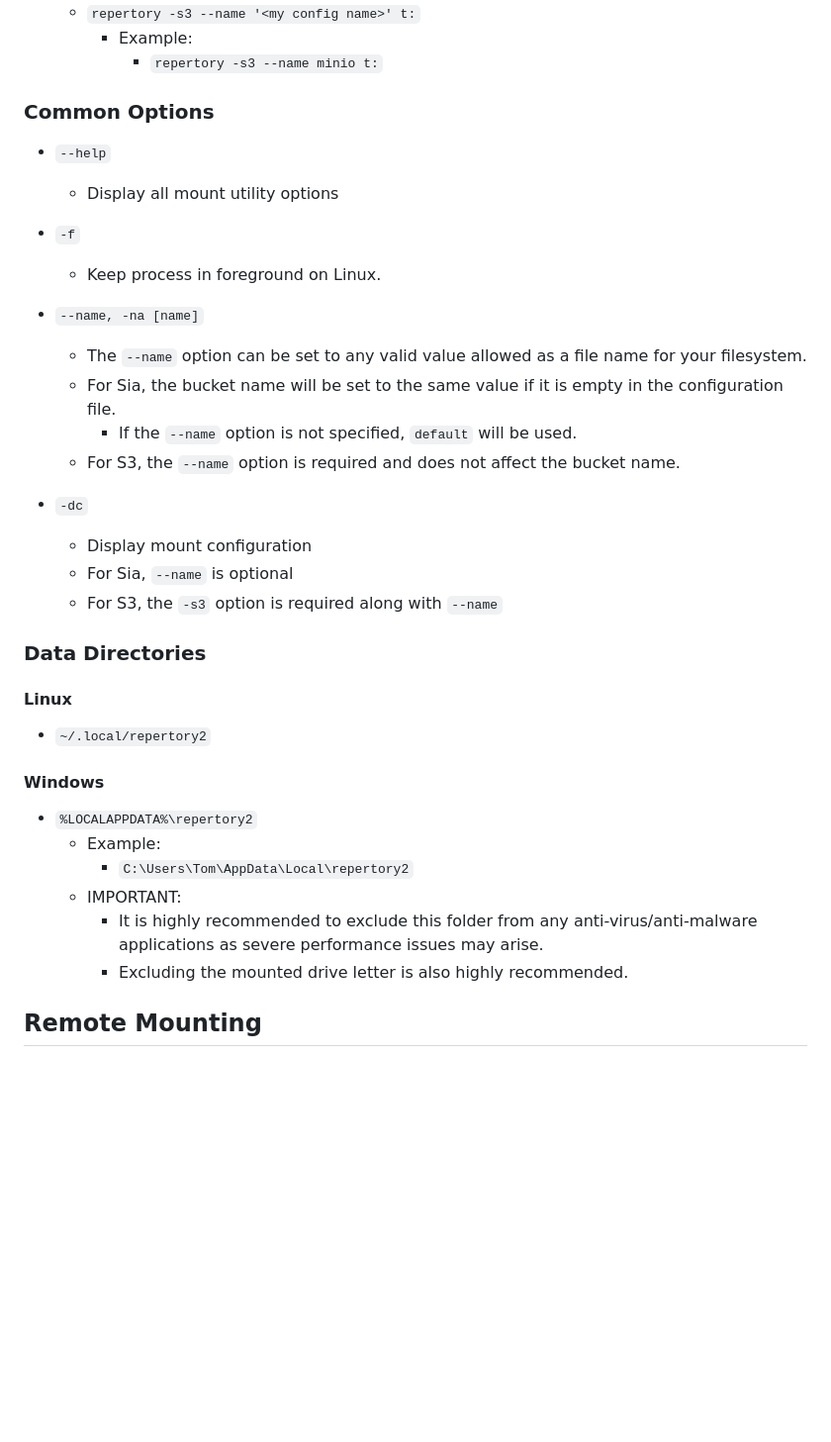
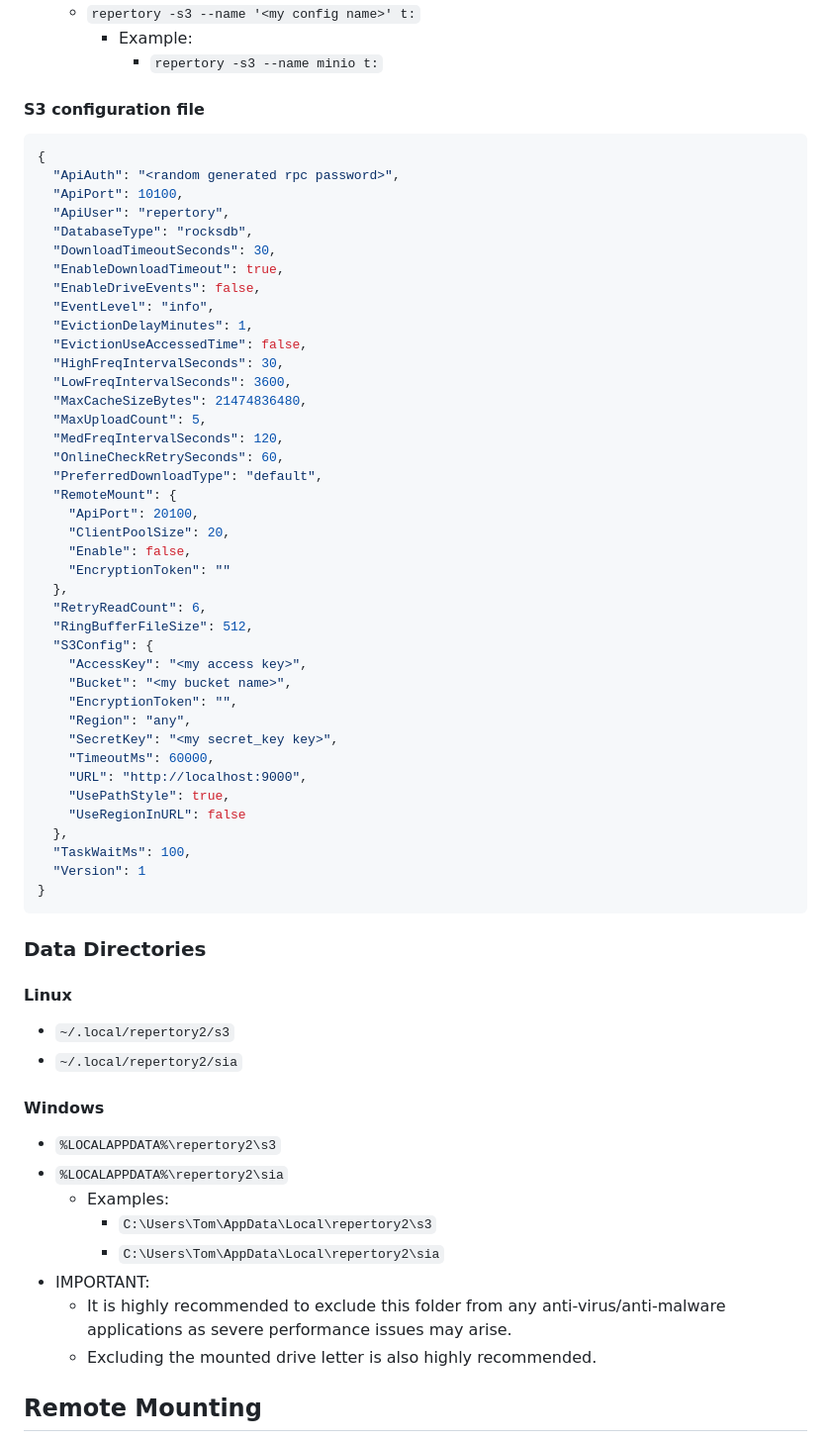
Before and after one commit to BlockStorage1/repertory, a Markdown page: README.md, the part around one of its changes. Shown at 99% size. Rendered like a GitHub page; blank space fills up the shorter version.

````diff
--- a/README.md
+++ b/README.md
@@ -117,39 +184,68 @@ on Windows.
     * Example:
       * `repertory -s3 --name minio t:`
 
-### Common Options
+#### S3 configuration file
 
-* `--help`
-  * Display all mount utility options
-
-* `-f`
-  * Keep process in foreground on Linux.
-
-* `--name, -na [name]`
-  * The `--name` option can be set to any valid value allowed as a file name for your filesystem.
-  * For Sia, the bucket name will be set to the same value if it is empty in the configuration file.
-    * If the `--name` option is not specified, `default` will be used.
-  * For S3, the `--name` option is required and does not affect the bucket name.
-
-* `-dc`
-  * Display mount configuration
-  * For Sia, `--name` is optional
-  * For S3, the `-s3` option is required along with `--name`
+```json
+{
+  "ApiAuth": "<random generated rpc password>",
+  "ApiPort": 10100,
+  "ApiUser": "repertory",
+  "DatabaseType": "rocksdb",
+  "DownloadTimeoutSeconds": 30,
+  "EnableDownloadTimeout": true,
+  "EnableDriveEvents": false,
+  "EventLevel": "info",
+  "EvictionDelayMinutes": 1,
+  "EvictionUseAccessedTime": false,
+  "HighFreqIntervalSeconds": 30,
+  "LowFreqIntervalSeconds": 3600,
+  "MaxCacheSizeBytes": 21474836480,
+  "MaxUploadCount": 5,
+  "MedFreqIntervalSeconds": 120,
+  "OnlineCheckRetrySeconds": 60,
+  "PreferredDownloadType": "default",
+  "RemoteMount": {
+    "ApiPort": 20100,
+    "ClientPoolSize": 20,
+    "Enable": false,
+    "EncryptionToken": ""
+  },
+  "RetryReadCount": 6,
+  "RingBufferFileSize": 512,
+  "S3Config": {
+    "AccessKey": "<my access key>",
+    "Bucket": "<my bucket name>",
+    "EncryptionToken": "",
+    "Region": "any",
+    "SecretKey": "<my secret_key key>",
+    "TimeoutMs": 60000,
+    "URL": "http://localhost:9000",
+    "UsePathStyle": true,
+    "UseRegionInURL": false
+  },
+  "TaskWaitMs": 100,
+  "Version": 1
+}
+```
 
 ### Data Directories
 
 #### Linux
 
-* `~/.local/repertory2`
+* `~/.local/repertory2/s3`
+* `~/.local/repertory2/sia`
 
 #### Windows
 
-* `%LOCALAPPDATA%\repertory2`
-  * Example:
-    * `C:\Users\Tom\AppData\Local\repertory2`
-  * IMPORTANT:
-    * It is highly recommended to exclude this folder from any anti-virus/anti-malware applications as severe performance issues may arise.
-    * Excluding the mounted drive letter is also highly recommended.
+* `%LOCALAPPDATA%\repertory2\s3`
+* `%LOCALAPPDATA%\repertory2\sia`
+  * Examples:
+    * `C:\Users\Tom\AppData\Local\repertory2\s3`
+    * `C:\Users\Tom\AppData\Local\repertory2\sia`
+* IMPORTANT:
+  * It is highly recommended to exclude this folder from any anti-virus/anti-malware applications as severe performance issues may arise.
+  * Excluding the mounted drive letter is also highly recommended.
 
 ## Remote Mounting
 
````
Also changed, not shown: other parts of README.md (+166 -8 lines).
